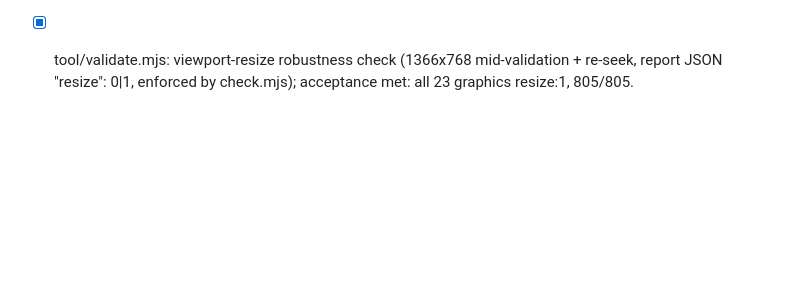
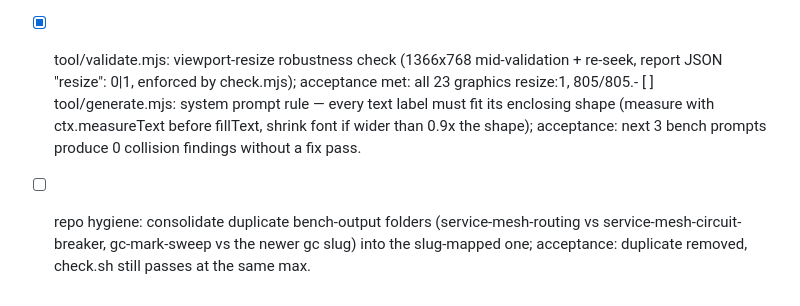
Before and after one commit to theodufort/motion-graphics, a Markdown page: IMPROVEMENTS.md, the part around the change. Rendered like a GitHub page; blank space fills up the shorter version.

Commit message:
backlog: label-fit prompt rule + duplicate-folder consolidation

```diff
--- a/IMPROVEMENTS.md
+++ b/IMPROVEMENTS.md
@@ -51,4 +51,11 @@
   graphics.".
 - [x] tool/validate.mjs: viewport-resize robustness check (1366x768
   mid-validation + re-seek, report JSON "resize": 0|1, enforced by
-  check.mjs); acceptance met: all 23 graphics resize:1, 805/805.
+  check.mjs); acceptance met: all 23 graphics resize:1, 805/805.- [ ] tool/generate.mjs: system prompt rule — every text label must fit
+  its enclosing shape (measure with ctx.measureText before fillText,
+  shrink font if wider than 0.9x the shape); acceptance: next 3 bench
+  prompts produce 0 collision findings without a fix pass.
+- [ ] repo hygiene: consolidate duplicate bench-output folders
+  (service-mesh-routing vs service-mesh-circuit-breaker, gc-mark-sweep vs
+  the newer gc slug) into the slug-mapped one;
+  acceptance: duplicate removed, check.sh still passes at the same max.
```
